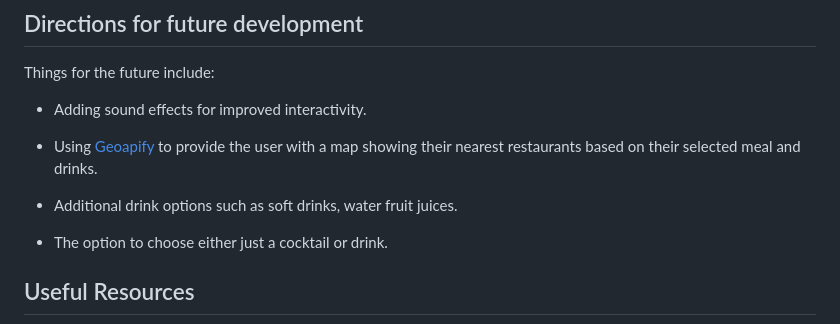
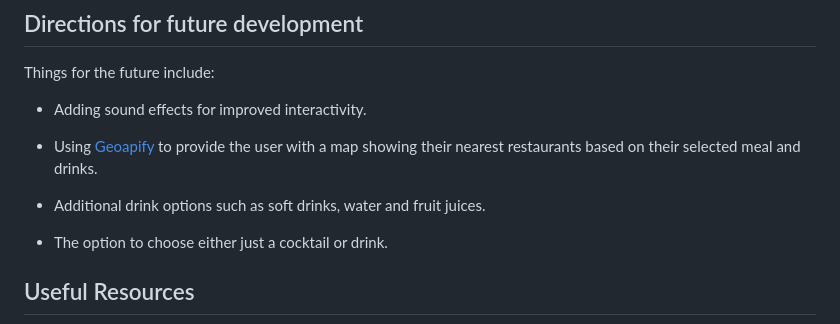
Before and after one commit to cyberrie/HEV-Squad, a Markdown page: README.md, the part around the change. Drawn GitHub-style.

Commit message:
fixing a typo

```diff
--- a/README.md
+++ b/README.md
@@ -86,7 +86,7 @@ Things for the future include:
 
 - Using [Geoapify](https://www.geoapify.com/) to provide the user with a map showing their nearest restaurants based on their selected meal and drinks.
 
-- Additional drink options such as soft drinks, water fruit juices.
+- Additional drink options such as soft drinks, water and fruit juices.
 
 - The option to choose either just a cocktail or drink.
 
```
